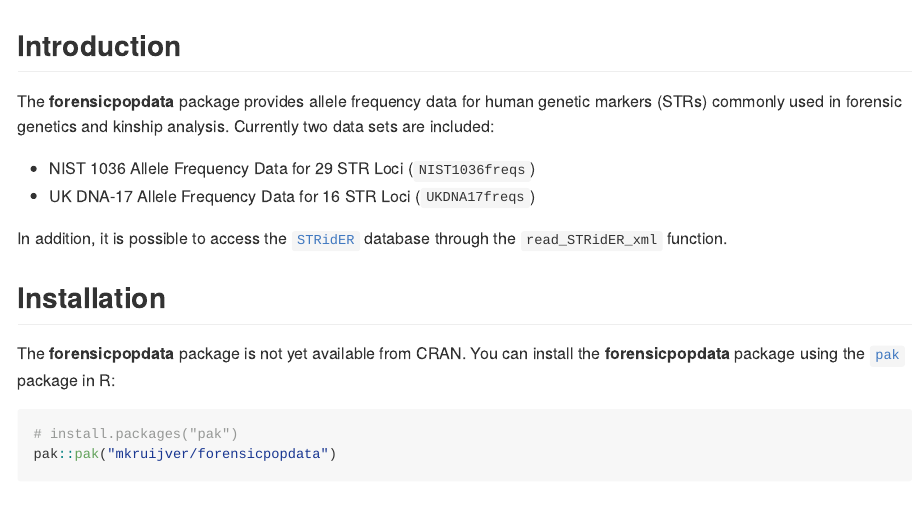
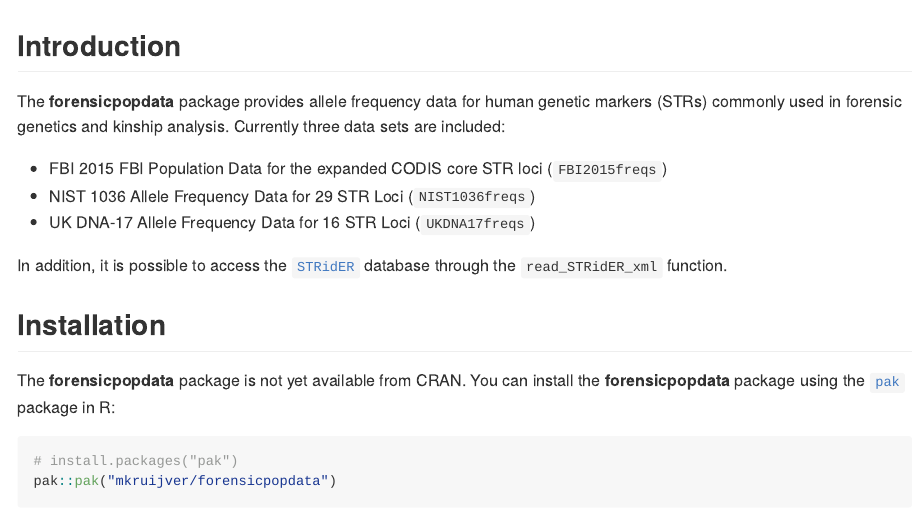
Before and after one commit to mkruijver/forensicpopdata, an R Markdown document (README.Rmd): the page in a window 1100 px wide, from its top. The pictures show the output file README.md that the author committed with the source, drawn offline in the style of GitHub.

Commit message:
Update README with updated data

```diff
--- a/README.Rmd
+++ b/README.Rmd
@@ -18,8 +18,9 @@ knitr::opts_chunk$set(
 
 The **forensicpopdata** package provides allele frequency data for human genetic
 markers (STRs) commonly used in forensic genetics and kinship analysis. Currently
-two data sets are included:
+three data sets are included:
 
+* FBI 2015 FBI Population Data for the expanded CODIS core STR loci (`FBI2015freqs`)
 * NIST 1036 Allele Frequency Data for 29 STR Loci (`NIST1036freqs`)
 * UK DNA-17 Allele Frequency Data for 16 STR Loci (`UKDNA17freqs`)
 
```
Also changed, not shown: README.md.
